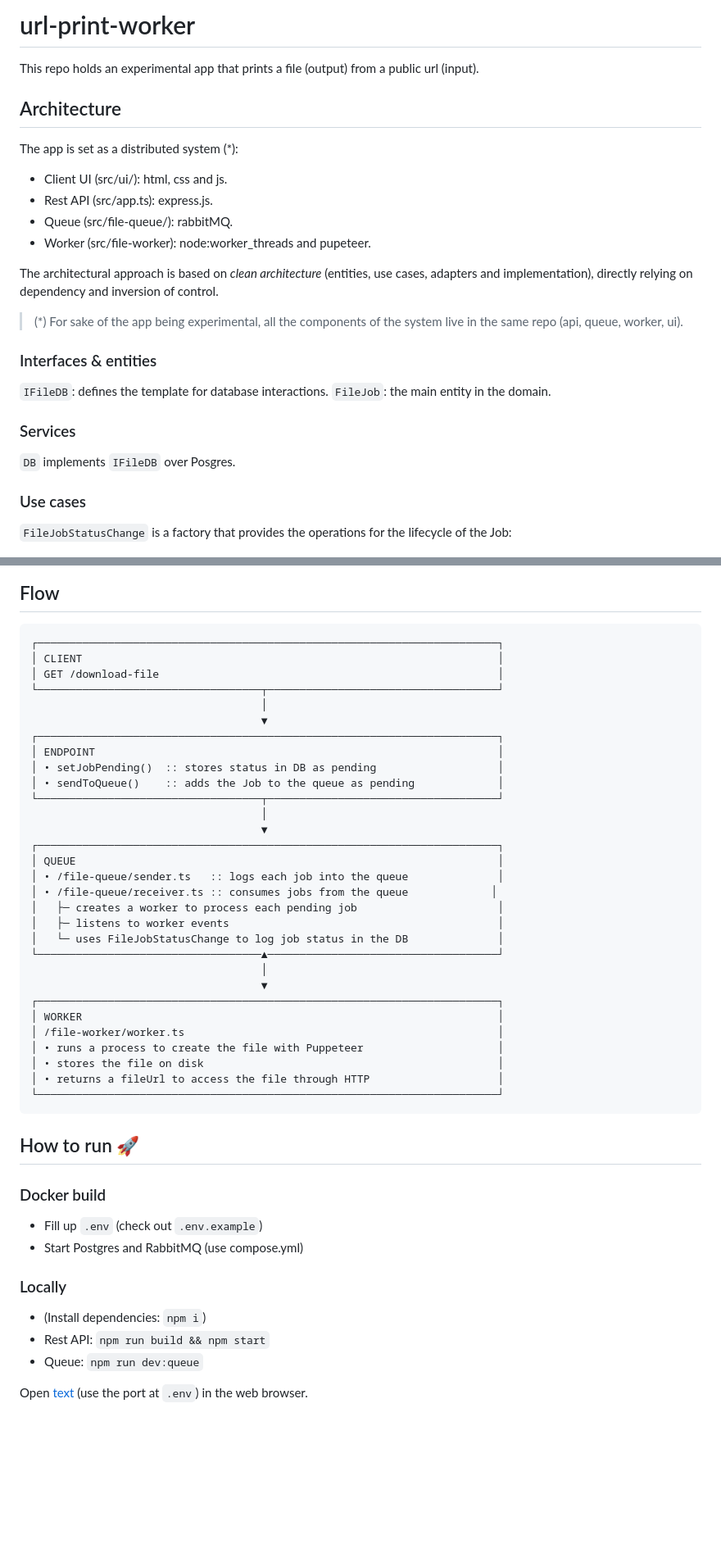
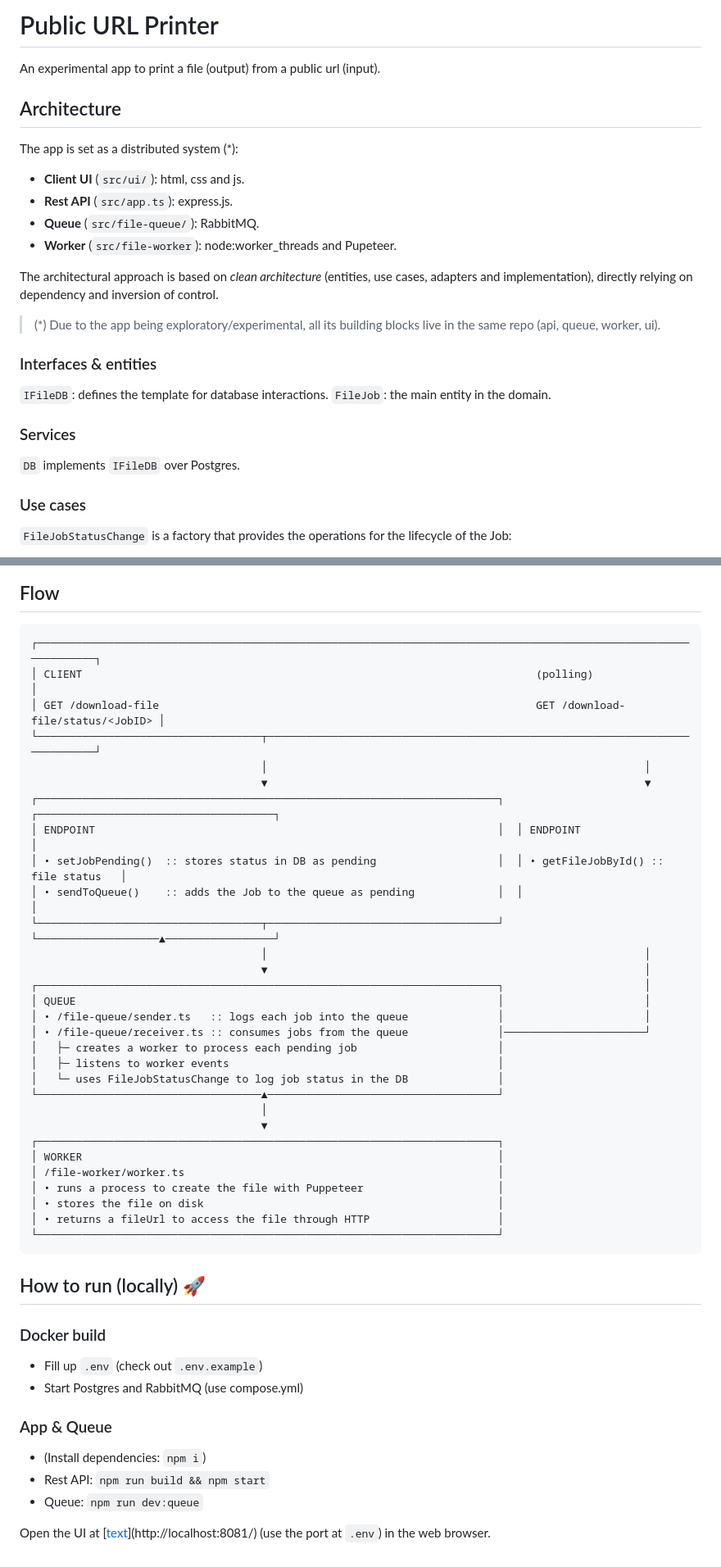
Before and after one commit to pcerminato/url-to-file, a Markdown page: README.md, 2 parts joined by grey strips. Shown at 82% size. Drawn GitHub-style; blank space fills up the shorter version.

Commit message:
doc: Revise README for clarity and formatting

````diff
--- a/README.md
+++ b/README.md
@@ -1,19 +1,19 @@
-# url-print-worker
+# Public URL Printer
 
-This repo holds an experimental app that prints a file (output) from a public url (input).
+An experimental app to print a file (output) from a public url (input).
 
 ## Architecture
 
 The app is set as a distributed system (\*):
 
-- Client UI (src/ui/): html, css and js.
-- Rest API (src/app.ts): express.js.
-- Queue (src/file-queue/): rabbitMQ.
-- Worker (src/file-worker): node:worker_threads and pupeteer.
+- **Client UI** (`src/ui/`): html, css and js.
+- **Rest API** (`src/app.ts`): express.js.
+- **Queue** (`src/file-queue/`): RabbitMQ.
+- **Worker** (`src/file-worker`): node:worker_threads and Pupeteer.
 
 The architectural approach is based on _clean architecture_ (entities, use cases, adapters and implementation), directly relying on dependency and inversion of control.
 
-> (\*) For sake of the app being experimental, all the components of the system live in the same repo (api, queue, worker, ui).
+> (\*) Due to the app being exploratory/experimental, all its building blocks live in the same repo (api, queue, worker, ui).
 
 ### Interfaces & entities
 
@@ -22,7 +22,7 @@ The architectural approach is based on _clean architecture_ (entities, use cases
 
 ### Services
 
-`DB` implements `IFileDB` over Posgres.
+`DB` implements `IFileDB` over Postgres.
 
 ### Use cases
 
@@ -36,23 +40,23 @@ The architectural approach is based on _clean architecture_ (entities, use cases
 ## Flow
 
 ```text
-┌────────────────────────────────────────────────────────────────────────┐
-│ CLIENT                                                                 │
-│ GET /download-file                                                     │
-└───────────────────────────────────┬────────────────────────────────────┘
-                                    │
-                                    ▼
-┌────────────────────────────────────────────────────────────────────────┐
-│ ENDPOINT                                                               │
-│ • setJobPending()  :: stores status in DB as pending                   │
-│ • sendToQueue()    :: adds the Job to the queue as pending             │
-└───────────────────────────────────┬────────────────────────────────────┘
-                                    │
-                                    ▼
-┌────────────────────────────────────────────────────────────────────────┐
-│ QUEUE                                                                  │
-│ • /file-queue/sender.ts   :: logs each job into the queue              │
-│ • /file-queue/receiver.ts :: consumes jobs from the queue             │
+┌────────────────────────────────────────────────────────────────────────────────────────────────────────────────┐
+│ CLIENT                                                                       (polling)                         │
+│ GET /download-file                                                           GET /download-file/status/<JobID> │
+└───────────────────────────────────┬────────────────────────────────────────────────────────────────────────────┘
+                                    │                                                           │
+                                    ▼                                                           ▼
+┌────────────────────────────────────────────────────────────────────────┐  ┌─────────────────────────────────────┐
+│ ENDPOINT                                                               │  │ ENDPOINT                            │
+│ • setJobPending()  :: stores status in DB as pending                   │  │ • getFileJobById() :: file status   │
+│ • sendToQueue()    :: adds the Job to the queue as pending             │  │                                     │
+└───────────────────────────────────┬────────────────────────────────────┘  └───────────────────▲─────────────────┘
+                                    │                                                           │
+                                    ▼                                                           │
+┌────────────────────────────────────────────────────────────────────────┐                      │
+│ QUEUE                                                                  │                      │
+│ • /file-queue/sender.ts   :: logs each job into the queue              │                      │
+│ • /file-queue/receiver.ts :: consumes jobs from the queue              │──────────────────────┘
 │   ├─ creates a worker to process each pending job                      │
 │   ├─ listens to worker events                                          │
 │   └─ uses FileJobStatusChange to log job status in the DB              │
@@ -68,17 +72,17 @@ The architectural approach is based on _clean architecture_ (entities, use cases
 └────────────────────────────────────────────────────────────────────────┘
 ```
 
-## How to run 🚀
+## How to run (locally) 🚀
 
 ### Docker build
 
 - Fill up `.env` (check out `.env.example`)
 - Start Postgres and RabbitMQ (use compose.yml)
 
-### Locally
+### App & Queue
 
 - (Install dependencies: `npm i`)
 - Rest API: `npm run build && npm start`
 - Queue: `npm run dev:queue`
 
-Open [text](http://localhost:8081/) (use the port at `.env`) in the web browser.
+Open the UI at [[text](http://localhost:8081/)](http://localhost:8081/) (use the port at `.env`) in the web browser.
````
Also changed, not shown: other parts of README.md (+4 -0 lines).
